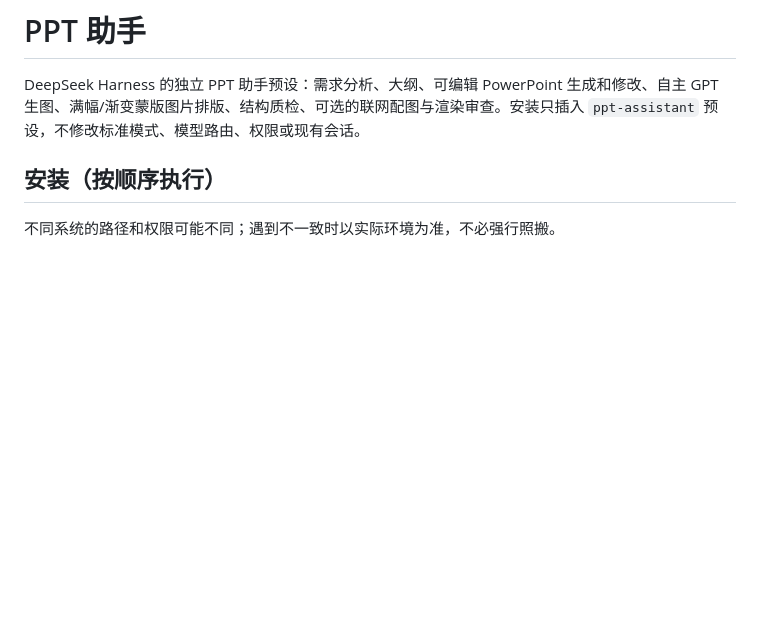
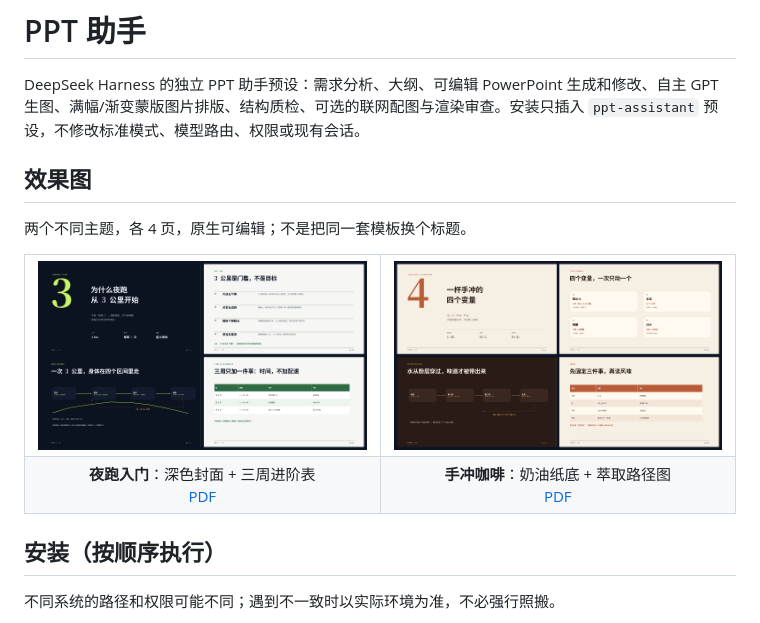
Before and after one commit to YujpVc/ppt-assistant, a Markdown page: README.md, the part around the change. GitHub-like rendering; pictures changed too: assets/showcase/coffee-pour.png (added), assets/showcase/night-run.png (added); blank space fills up the shorter version.

Commit message:
docs: add two showcase decks to README

```diff
--- a/README.md
+++ b/README.md
@@ -1,6 +1,21 @@
 # PPT 助手
 
 DeepSeek Harness 的独立 PPT 助手预设：需求分析、大纲、可编辑 PowerPoint 生成和修改、自主 GPT 生图、满幅/渐变蒙版图片排版、结构质检、可选的联网配图与渲染审查。安装只插入 `ppt-assistant` 预设，不修改标准模式、模型路由、权限或现有会话。
+
+## 效果图
+
+两个不同主题，各 4 页，原生可编辑；不是把同一套模板换个标题。
+
+<table>
+<tr>
+<td width="50%"><img src="assets/showcase/night-run.png" alt="夜跑入门 4 页"></td>
+<td width="50%"><img src="assets/showcase/coffee-pour.png" alt="手冲咖啡 4 页"></td>
+</tr>
+<tr>
+<td align="center"><b>夜跑入门</b>：深色封面 + 三周进阶表<br><a href="assets/showcase/night-run.pdf">PDF</a></td>
+<td align="center"><b>手冲咖啡</b>：奶油纸底 + 萃取路径图<br><a href="assets/showcase/coffee-pour.pdf">PDF</a></td>
+</tr>
+</table>
 
 ## 安装（按顺序执行）
 
```
Also changed, not shown: 4 other files.
